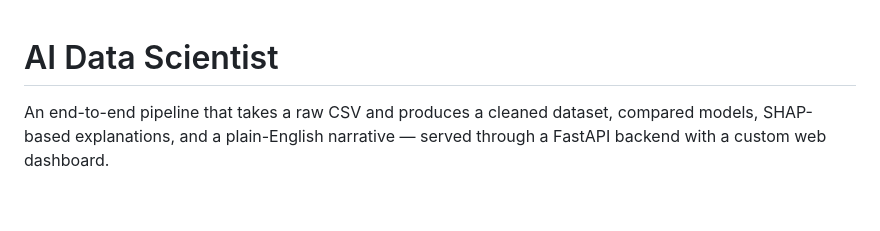
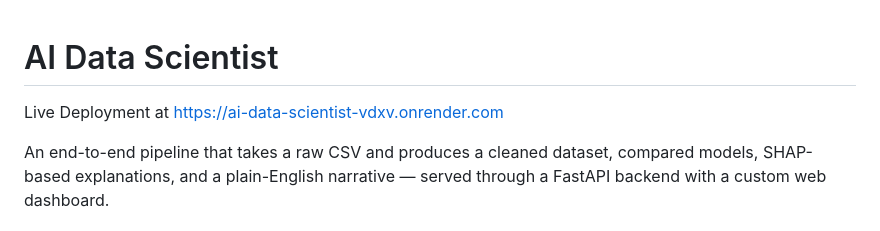
Before and after one commit to shekharaj0007/Ai-Data-Scientist, a Markdown page: README.md, the part around the change. Rendered like a GitHub page; blank space fills up the shorter version.

```diff
--- a/README.md
+++ b/README.md
@@ -1,4 +1,6 @@
 # AI Data Scientist
+
+Live Deployment at https://ai-data-scientist-vdxv.onrender.com
 
 An end-to-end pipeline that takes a raw CSV and produces a cleaned dataset,
 compared models, SHAP-based explanations, and a plain-English narrative —
```
